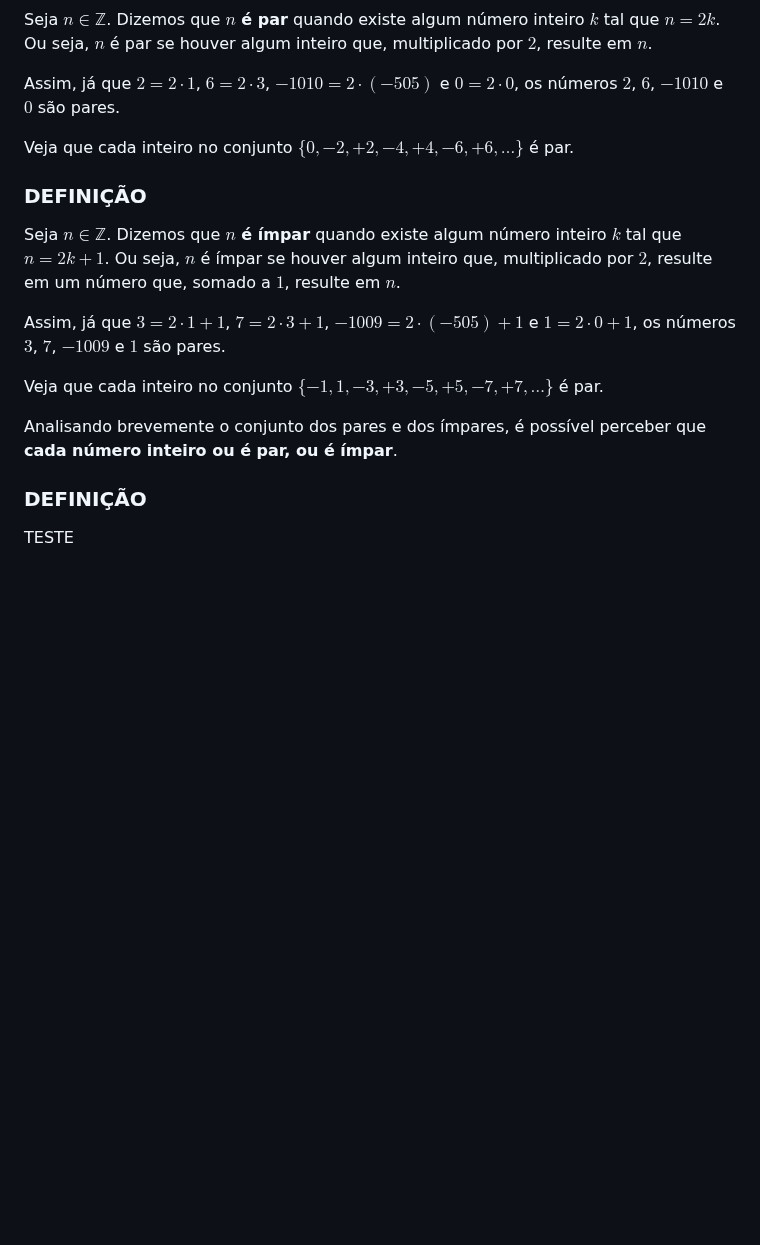
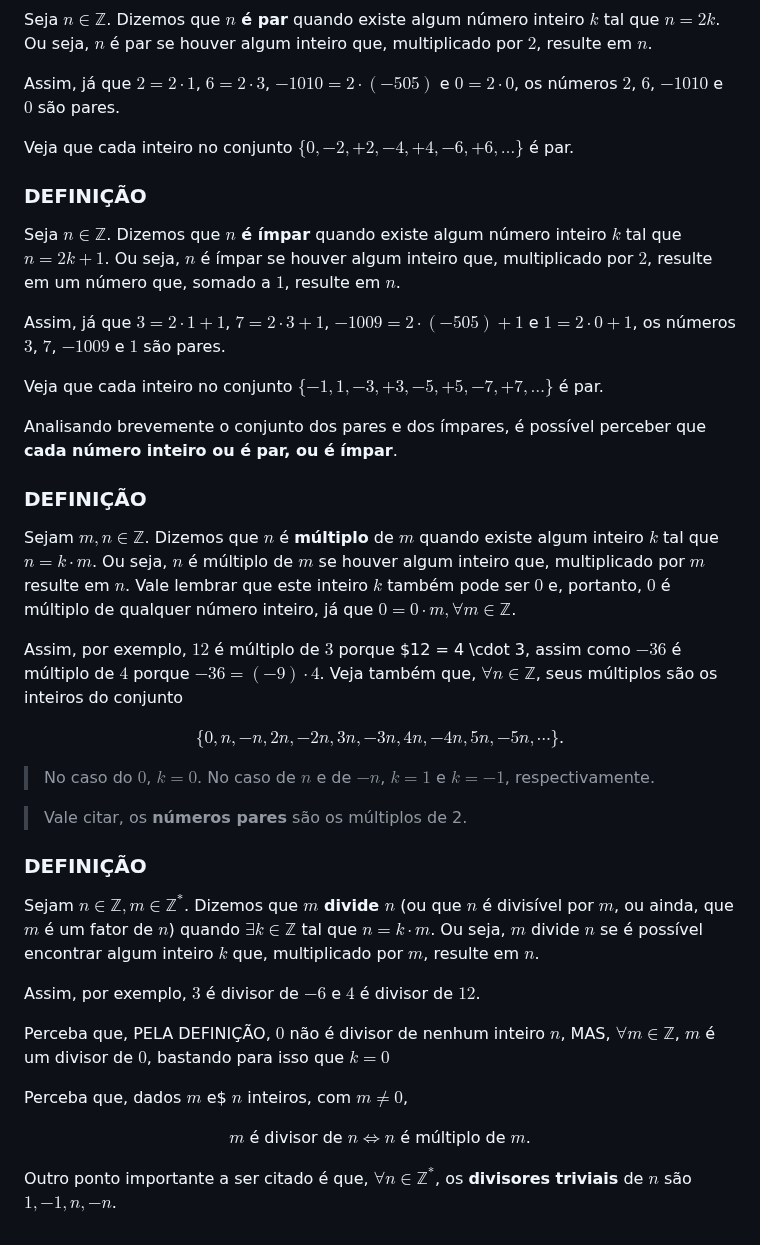
Before and after one commit to Xynel0/the_legal_milk, a Markdown page: semestre_1/calculo_diferencial_e_integral_I/aula_1.md, the part around one of its changes. GitHub-like rendering; blank space fills up the shorter version.

```diff
--- a/semestre_1/calculo_diferencial_e_integral_I/aula_1.md
+++ b/semestre_1/calculo_diferencial_e_integral_I/aula_1.md
@@ -172,7 +172,7 @@ Vejamos agora, algumas definições aplicaveis a elementos destes conjuntos
   </p>
 </div>
 
-Assim, já que $2=2\cdot 1$, $6=2\cdot 3$, $-1010 = 2\cdot (-505)$ e $0=2\cdot 0$, os números $2$, $6$, $-1010$ e $0$ são pares.
+Assim, já que $2=2 \cdot 1$, $6=2 \cdot 3$, $-1010 = 2 \cdot (-505)$ e $0=2 \cdot 0$, os números $2$, $6$, $-1010$ e $0$ são pares.
 
 <p>Veja que cada inteiro no conjunto $\{0, -2, +2, -4, +4, -6, +6, \ldots\}$ é par.</p>
 
@@ -185,7 +185,7 @@ Assim, já que $2=2\cdot 1$, $6=2\cdot 3$, $-1010 = 2\cdot (-505)$ e $0=2\cdot 0
   </p>
 </div>
 
-Assim, já que $3=2\cdot 1 + 1$, $7=2\cdot 3 + 1$, $-1009 = 2\cdot (-505) +1$ e $1=2\cdot 0 + 1$, os números $3$, $7$, $-1009$ e $1$ são pares.
+Assim, já que $3=2 \cdot 1 + 1$, $7=2 \cdot 3 + 1$, $-1009 = 2 \cdot (-505) +1$ e $1=2 \cdot 0 + 1$, os números $3$, $7$, $-1009$ e $1$ são pares.
 
 <p>Veja que cada inteiro no conjunto $\{-1, 1, -3, +3, -5, +5, -7, +7, \ldots\}$ é par.</p>
 
@@ -195,7 +195,38 @@ Analisando brevemente o conjunto dos pares e dos ímpares, é possível perceber
   <h3 id="Multiplicidade">
     <strong>DEFINIÇÃO</strong>
   </h3>
+  <p>
+    Sejam $m, n \in \mathbb{Z}$. Dizemos que $n$ é <strong>múltiplo</strong> de $m$ quando existe algum inteiro $k$ tal que $n = k \cdot m$. Ou seja, $n$ é múltiplo de $m$ se houver algum inteiro que, multiplicado por $m$ resulte em $n$. Vale lembrar que este inteiro $k$ também pode ser $0$ e, portanto, $0$ é múltiplo de qualquer número inteiro, já que $0 = 0 \cdot m, \forall m \in \mathbb{Z}$.
+  </p>
+</div>
 
-TESTE
+Assim, por exemplo, $12$ é múltiplo de $3$ porque $12 = 4 \cdot 3, assim como $-36$ é múltiplo de $4$ porque $-36 = (-9) \cdot 4$.
+Veja também que, $\forall n \in \mathbb{Z}$, seus múltiplos são os inteiros do conjunto
 
+<p class="p_centralizado" align="center">
+  $\{ 0, n, -n, 2n, -2n, 3n, -3n, 4n, -4n, 5n, -5n, \cdots \}$.
+</p>
+
+> No caso do $0$, $k=0$. No caso de $n$ e de $-n$, $k=1$ e $k=-1$, respectivamente.
+
+> Vale citar, os **números pares** são os múltiplos de 2.
+
+<div class="definicoes" id ="6">
+  <h3 id="Divisibilidade">
+    <strong>DEFINIÇÃO</strong>
+  </h3>
+  <p>Sejam $n \in \mathbb{Z}, m \in \mathbb{Z}^*$. Dizemos que <strong>$m$ divide $n$</strong> (ou que $n$ é divisível por $m$, ou ainda, que $m$ é um fator de $n$) quando $\exists k \in \mathbb{Z}$ tal que $n = k \cdot m$. Ou seja, $m$ divide $n$ se é possível encontrar algum inteiro $k$ que, multiplicado por $m$, resulte em $n$.
+  </p>
 </div>
+
+Assim, por exemplo, $3$ é divisor de $-6$ e $4$ é divisor de $12$.
+
+Perceba que, PELA DEFINIÇÃO, $0$ não é divisor de nenhum inteiro $n$, MAS, $\forall m \in \mathbb{Z}$, $m$ é um divisor de $0$, bastando para isso que $k=0$
+
+Perceba que, dados $m$ e$ $n$ inteiros, com $m \neq 0$,
+
+<p class="p_centralizado" align="center">
+  $m$ é divisor de $n \Leftrightarrow n$ é múltiplo de $m$.
+</p>
+
+Outro ponto importante a ser citado é que, $\forall n \in \mathbb{Z}^*$, os **divisores triviais** de $n$ são $1, -1, n, -n$.
```
Also changed, not shown: other parts of semestre_1/calculo_diferencial_e_integral_I/aula_1.md (+4 -4 lines).
